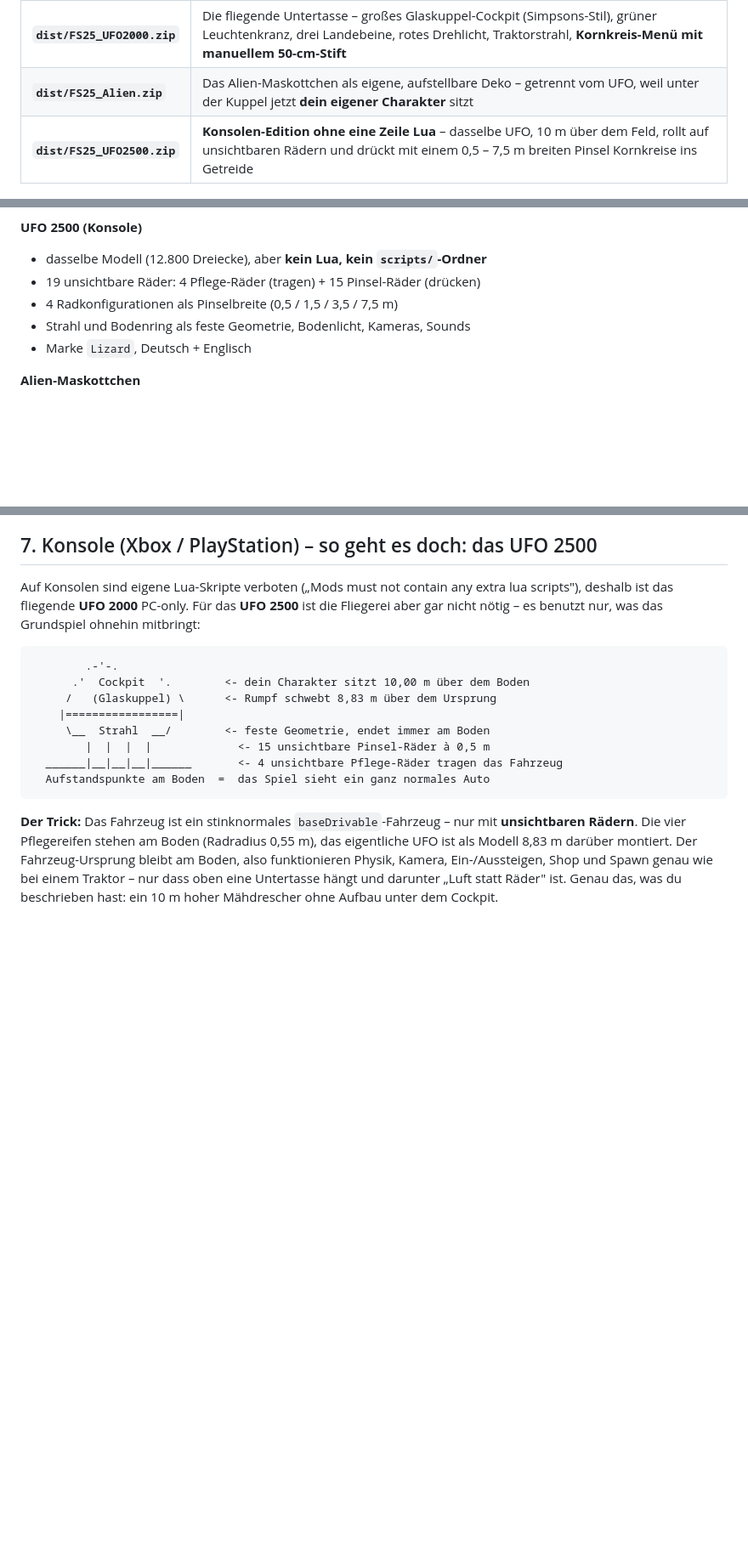
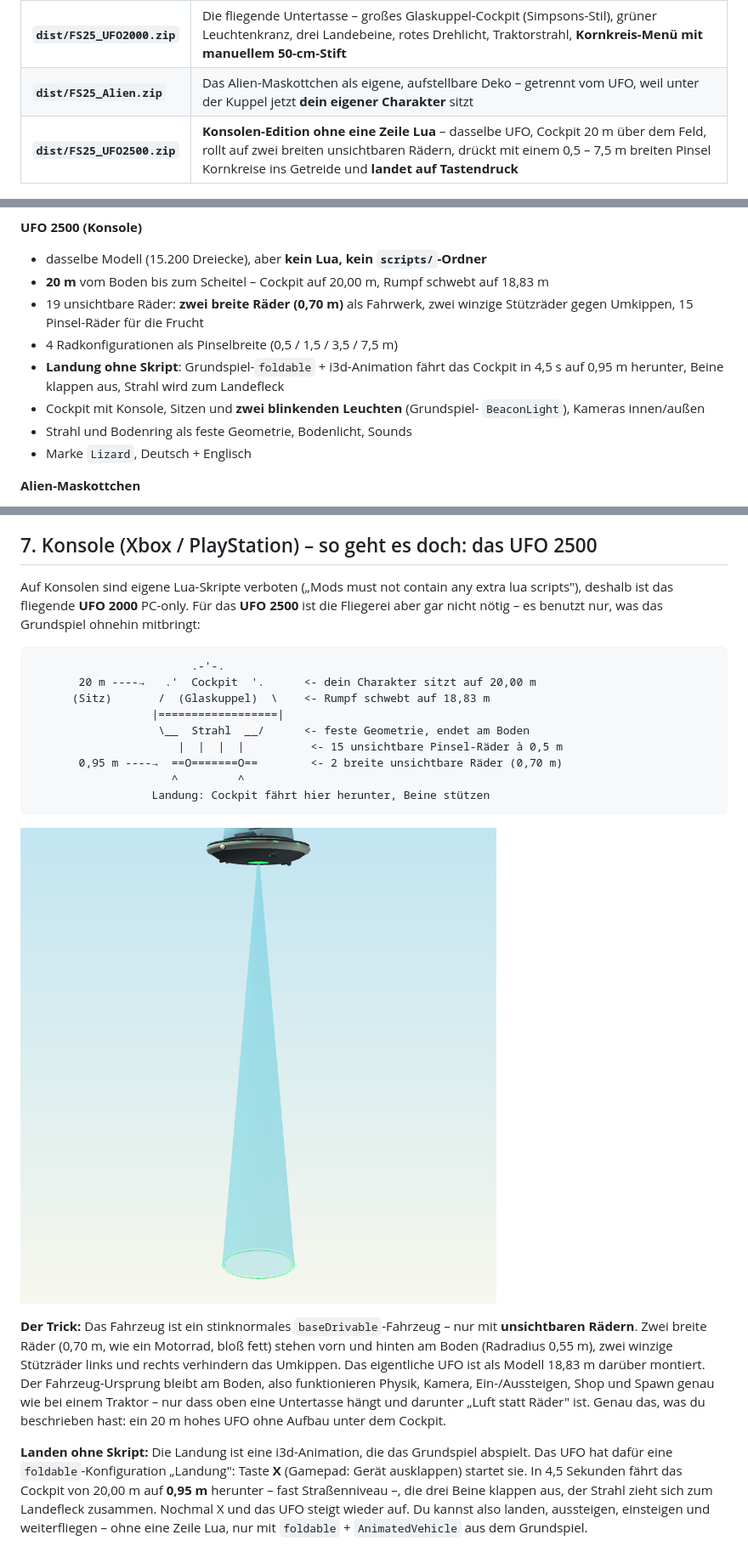
Before and after one commit to Raz-666/LS25_Mods, a Markdown page: README.md, 3 parts joined by grey strips. Shown at 85% size. GitHub-like rendering; pictures changed too: docs/renders/ufo2500_hero.png; blank space fills up the shorter version.

Commit message:
UFO 2500 v5: 20 m hover, two wide wheels, cockpit lights, landing animation
Co-authored-by: arena-agent <297053741+arena-agent@users.noreply.github.com>

````diff
--- a/README.md
+++ b/README.md
@@ -6,7 +6,7 @@ Zwei kleine Mods für **Farming Simulator 25**:
 | --- | --- |
 | **`dist/FS25_UFO2000.zip`** | Die fliegende Untertasse – großes Glaskuppel-Cockpit (Simpsons-Stil), grüner Leuchtenkranz, drei Landebeine, rotes Drehlicht, Traktorstrahl, **Kornkreis-Menü mit manuellem 50-cm-Stift** |
 | **`dist/FS25_Alien.zip`** | Das Alien-Maskottchen als eigene, aufstellbare Deko – getrennt vom UFO, weil unter der Kuppel jetzt **dein eigener Charakter** sitzt |
-| **`dist/FS25_UFO2500.zip`** | **Konsolen-Edition ohne eine Zeile Lua** – dasselbe UFO, 10 m über dem Feld, rollt auf unsichtbaren Rädern und drückt mit einem 0,5 – 7,5 m breiten Pinsel Kornkreise ins Getreide |
+| **`dist/FS25_UFO2500.zip`** | **Konsolen-Edition ohne eine Zeile Lua** – dasselbe UFO, Cockpit 20 m über dem Feld, rollt auf zwei breiten unsichtbaren Rädern, drückt mit einem 0,5 – 7,5 m breiten Pinsel Kornkreise ins Getreide und **landet auf Tastendruck** |
 
 ![UFO 2000](docs/renders/ufo_hero.png)
 
@@ -129,10 +129,18 @@ also die Untertasse stehen, wo sie stand. 🙂
 - Deutsch + Englisch
 
 **UFO 2500 (Konsole)**
-- dasselbe Modell (12.800 Dreiecke), aber **kein Lua, kein `scripts/`-Ordner**
-- 19 unsichtbare Räder: 4 Pflege-Räder (tragen) + 15 Pinsel-Räder (drücken)
+- dasselbe Modell (15.200 Dreiecke), aber **kein Lua, kein `scripts/`-Ordner**
+- **20 m** vom Boden bis zum Scheitel – Cockpit auf 20,00 m, Rumpf schwebt auf
+  18,83 m
+- 19 unsichtbare Räder: **zwei breite Räder (0,70 m)** als Fahrwerk, zwei
+  winzige Stützräder gegen Umkippen, 15 Pinsel-Räder für die Frucht
 - 4 Radkonfigurationen als Pinselbreite (0,5 / 1,5 / 3,5 / 7,5 m)
-- Strahl und Bodenring als feste Geometrie, Bodenlicht, Kameras, Sounds
+- **Landung ohne Skript**: Grundspiel-`foldable` + i3d-Animation fährt das
+  Cockpit in 4,5 s auf 0,95 m herunter, Beine klappen aus, Strahl wird zum
+  Landefleck
+- Cockpit mit Konsole, Sitzen und **zwei blinkenden Leuchten** (Grundspiel-
+  `BeaconLight`), Kameras innen/außen
+- Strahl und Bodenring als feste Geometrie, Bodenlicht, Sounds
 - Marke `Lizard`, Deutsch + Englisch
 
 **Alien-Maskottchen**
@@ -190,20 +198,34 @@ lua scripts"), deshalb ist das fliegende **UFO 2000** PC-only. Für das **UFO
 Grundspiel ohnehin mitbringt:
 
 ```
-        .-'-.
-      .'  Cockpit  '.        <- dein Charakter sitzt 10,00 m über dem Boden
-     /   (Glaskuppel) \      <- Rumpf schwebt 8,83 m über dem Ursprung
-    |=================|
-     \__  Strahl  __/        <- feste Geometrie, endet immer am Boden
-        |  |  |  |             <- 15 unsichtbare Pinsel-Räder à 0,5 m
-  ______|__|__|__|______       <- 4 unsichtbare Pflege-Räder tragen das Fahrzeug
-  Aufstandspunkte am Boden  =  das Spiel sieht ein ganz normales Auto
+                        .-'-.
+       20 m ----→   .'  Cockpit  '.      <- dein Charakter sitzt auf 20,00 m
+      (Sitz)       /  (Glaskuppel)  \    <- Rumpf schwebt auf 18,83 m
+                  |==================|
+                   \__  Strahl  __/      <- feste Geometrie, endet am Boden
+                      |  |  |  |          <- 15 unsichtbare Pinsel-Räder à 0,5 m
+       0,95 m ----→  ==O=======O==        <- 2 breite unsichtbare Räder (0,70 m)
+                     ^         ^
+                  Landung: Cockpit fährt hier herunter, Beine stützen
 ```
 
+![UFO 2500](docs/renders/ufo2500_hero.png)
+
 **Der Trick:** Das Fahrzeug ist ein stinknormales `baseDrivable`-Fahrzeug – nur
-mit **unsichtbaren Rädern**. Die vier Pflegereifen stehen am Boden (Radradius
-0,55 m), das eigentliche UFO ist als Modell 8,83 m darüber montiert. Der
-Fahrzeug-Ursprung bleibt am Boden, also funktionieren Physik, Kamera,
-Ein-/Aussteigen, Shop und Spawn genau wie bei einem Traktor – nur dass oben
-eine Untertasse hängt und darunter „Luft statt Räder" ist. Genau das, was du
-beschrieben hast: ein 10 m hoher Mähdrescher ohne Aufbau unter dem Cockpit.
+mit **unsichtbaren Rädern**. Zwei breite Räder (0,70 m, wie ein Motorrad, bloß
+fett) stehen vorn und hinten am Boden (Radradius 0,55 m), zwei winzige
+Stützräder links und rechts verhindern das Umkippen. Das eigentliche UFO ist als
+Modell 18,83 m darüber montiert. Der Fahrzeug-Ursprung bleibt am Boden, also
+funktionieren Physik, Kamera, Ein-/Aussteigen, Shop und Spawn genau wie bei
+einem Traktor – nur dass oben eine Untertasse hängt und darunter „Luft statt
+Räder" ist. Genau das, was du beschrieben hast: ein 20 m hohes UFO ohne Aufbau
+unter dem Cockpit.
+
+**Landen ohne Skript:** Die Landung ist eine i3d-Animation, die das Grundspiel
+abspielt. Das UFO hat dafür eine `foldable`-Konfiguration „Landung": Taste **X**
+(Gamepad: Gerät ausklappen) startet sie. In 4,5 Sekunden fährt das Cockpit von
+20,00 m auf **0,95 m** herunter – fast Straßenniveau –, die drei Beine klappen
+aus, der Strahl zieht sich zum Landefleck zusammen. Nochmal X und das UFO steigt
+wieder auf. Du kannst also landen, aussteigen, einsteigen und weiterfliegen –
+ohne eine Zeile Lua, nur mit `foldable` + `AnimatedVehicle` aus dem Grundspiel.
+
````
Also changed, not shown: other parts of README.md (+22 -14 lines), FS25_UFO2500/store_ufo2500.png, docs/renders/ufo2500_concept.png, docs/renders/ufo2500_landed.png (added), docs/renders/ufo2500_top.png, 14 other files.
